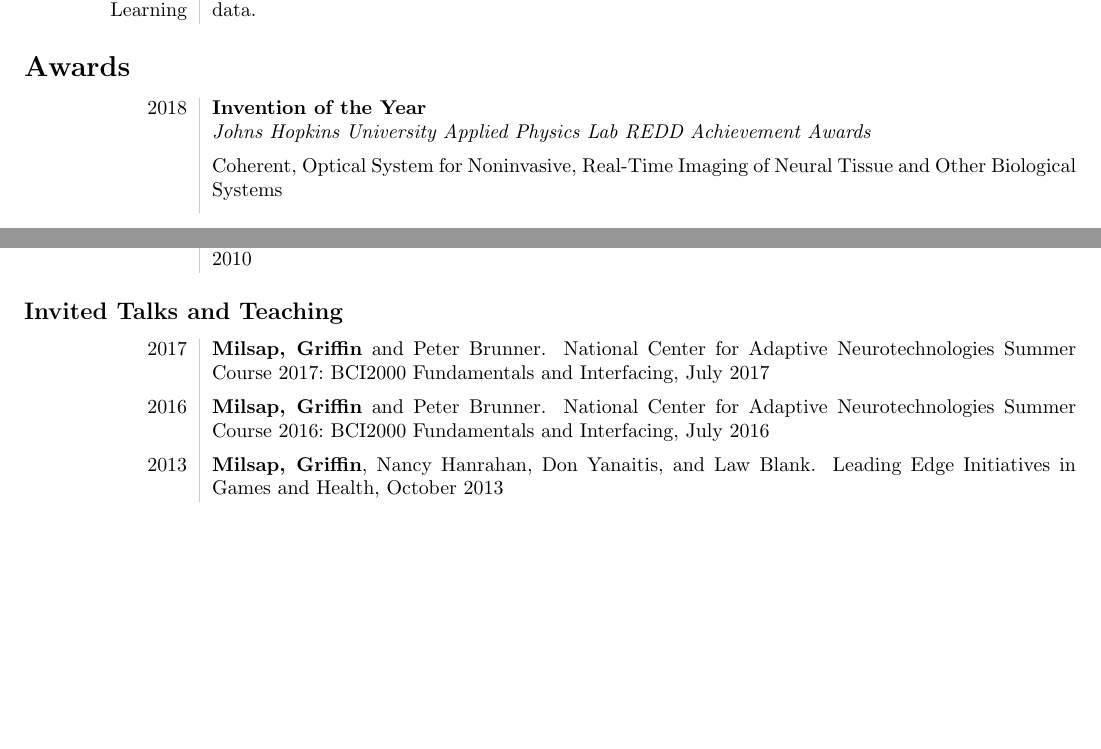
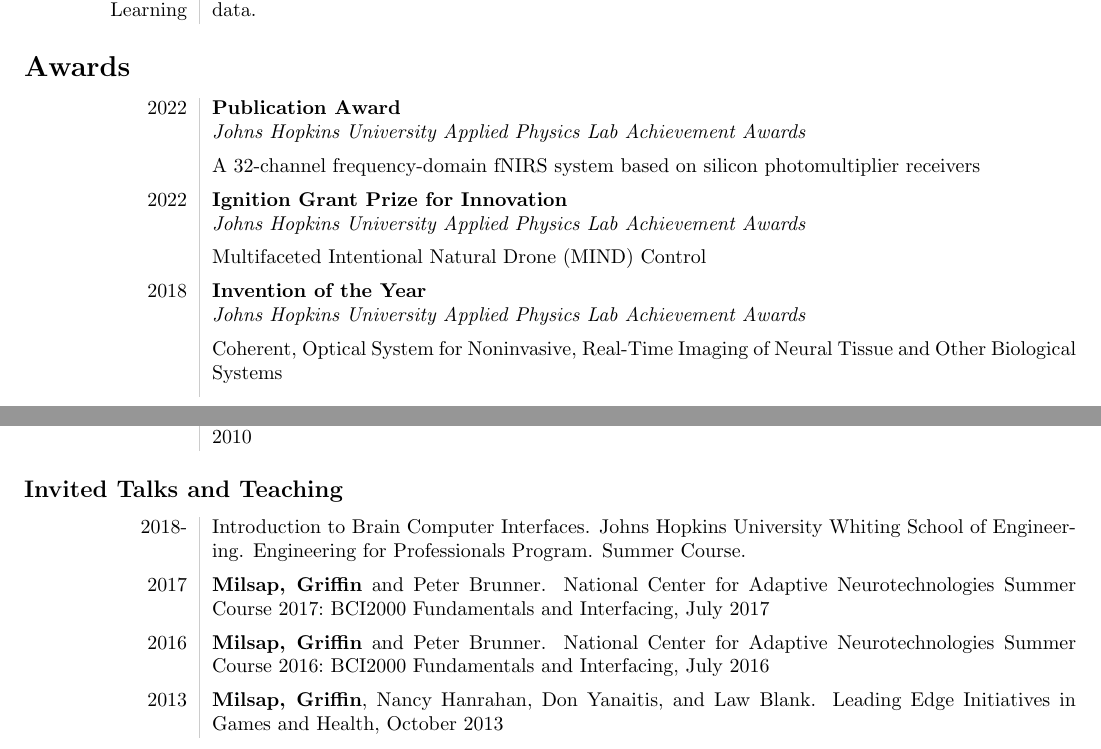
Before and after one commit to griffinmilsap/cv, a LaTeX CV (CV.tex): two parts of pages 2 and 5 of 6 before the commit and two parts of pages 2 and 6 of 7 after it, joined at a grey line, cut so that both start at the same text, the shorter picture padded with empty space. Compiled offline with pdfLaTeX.

Commit message:
More updates

```diff
--- a/CV.tex
+++ b/CV.tex
@@ -116,8 +116,14 @@ Machine Learning&Application and training of classical ML and modern deep neural
 
 \section*{Awards}
 \begin{tabular}{L!{\grayrule}R}
+2022&{\bf Publication Award}\\
+&{\emph{Johns Hopkins University Applied Physics Lab Achievement Awards}}\vspace{5pt}\\
+&A 32-channel frequency-domain fNIRS system based on silicon photomultiplier receivers\vspace{5pt}\\
+2022&{\bf Ignition Grant Prize for Innovation}\\
+&{\emph{Johns Hopkins University Applied Physics Lab Achievement Awards}}\vspace{5pt}\\
+&Multifaceted Intentional Natural Drone (MIND) Control\vspace{5pt}\\
 2018&{\bf Invention of the Year}\\
-&{\emph{Johns Hopkins University Applied Physics Lab REDD Achievement Awards}}\vspace{5pt}\\
+&{\emph{Johns Hopkins University Applied Physics Lab Achievement Awards}}\vspace{5pt}\\
 &Coherent, Optical System for Noninvasive, Real-Time Imaging of Neural Tissue and Other Biological Systems\vspace{5pt}\\
 \end{tabular}
 
@@ -203,6 +209,8 @@ Matlab&Working Knowledge\vspace{5pt}\\
 % Invited Talks
 \subsection*{Invited Talks and Teaching}
 \begin{tabular}{L!{\grayrule}R}
+2018-
+&Introduction to Brain Computer Interfaces.  Johns Hopkins University Whiting School of Engineering.  Engineering for Professionals Program.  Summer Course. \vspace{5pt}\\
 2017
 &\bibentry{milsap_bci2000_2017}\vspace{5pt}\\
 2016
```
Also changed, not shown: CV.tex (2 more changed lines).
